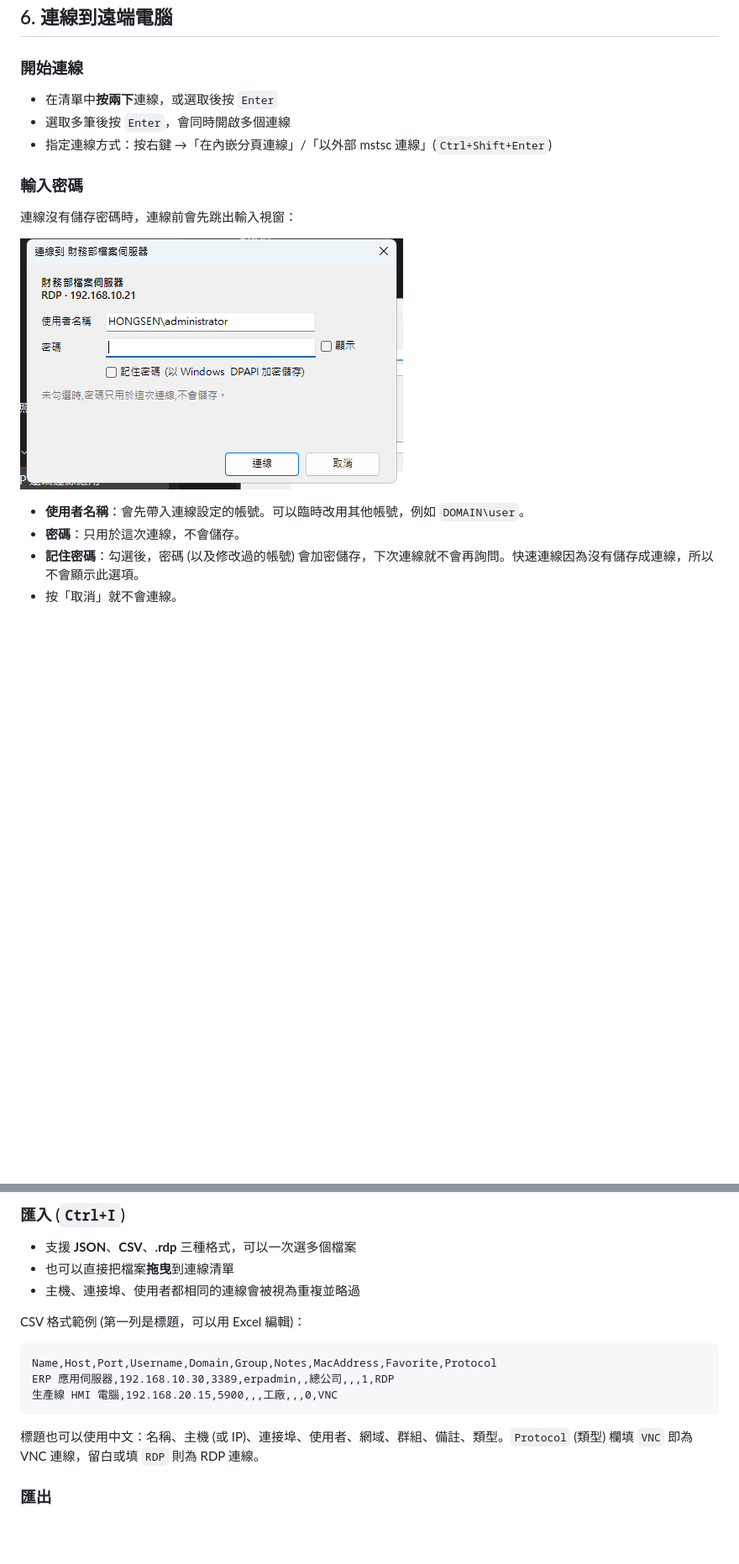
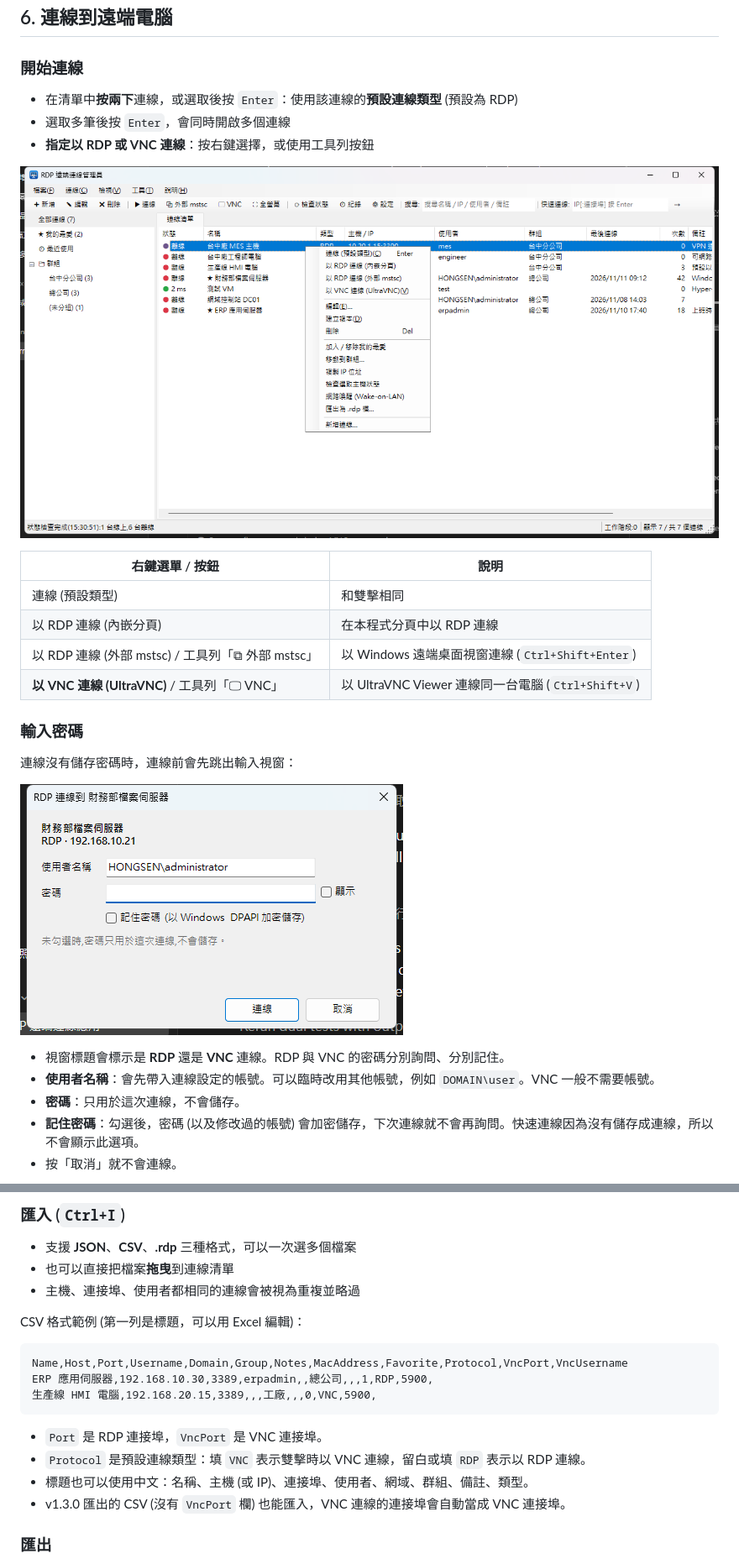
Before and after one commit to Hongsen-tw/RDPManager, a Markdown page: docs/USER_MANUAL.md, 2 parts joined by grey strips. Shown at 84% size. Rendered like a GitHub page; pictures changed too: docs/images/context-menu.png (added), docs/images/password-prompt.png; blank space fills up the shorter version.

````diff
--- a/docs/USER_MANUAL.md
+++ b/docs/USER_MANUAL.md
@@ -151,9 +162,18 @@ RDPManager.exe <已儲存的連線名稱 或 IP[:連接埠]>
 
 ### 開始連線
 
-- 在清單中**按兩下**連線，或選取後按 `Enter`
+- 在清單中**按兩下**連線，或選取後按 `Enter`：使用該連線的**預設連線類型** (預設為 RDP)
 - 選取多筆後按 `Enter`，會同時開啟多個連線
-- 指定連線方式：按右鍵 →「在內嵌分頁連線」/「以外部 mstsc 連線」(`Ctrl+Shift+Enter`)
+- **指定以 RDP 或 VNC 連線**：按右鍵選擇，或使用工具列按鈕
+
+![右鍵選單](images/context-menu.png)
+
+| 右鍵選單 / 按鈕 | 說明 |
+|---|---|
+| 連線 (預設類型) | 和雙擊相同 |
+| 以 RDP 連線 (內嵌分頁) | 在本程式分頁中以 RDP 連線 |
+| 以 RDP 連線 (外部 mstsc) / 工具列「⧉ 外部 mstsc」 | 以 Windows 遠端桌面視窗連線 (`Ctrl+Shift+Enter`) |
+| **以 VNC 連線 (UltraVNC)** / 工具列「🖵 VNC」 | 以 UltraVNC Viewer 連線同一台電腦 (`Ctrl+Shift+V`) |
 
 ### 輸入密碼
 
@@ -161,7 +181,8 @@ RDPManager.exe <已儲存的連線名稱 或 IP[:連接埠]>
 
 ![輸入密碼](images/password-prompt.png)
 
-- **使用者名稱**：會先帶入連線設定的帳號。可以臨時改用其他帳號，例如 `DOMAIN\user`。
+- 視窗標題會標示是 **RDP** 還是 **VNC** 連線。RDP 與 VNC 的密碼分別詢問、分別記住。
+- **使用者名稱**：會先帶入連線設定的帳號。可以臨時改用其他帳號，例如 `DOMAIN\user`。VNC 一般不需要帳號。
 - **密碼**：只用於這次連線，不會儲存。
 - **記住密碼**：勾選後，密碼 (以及修改過的帳號) 會加密儲存，下次連線就不會再詢問。快速連線因為沒有儲存成連線，所以不會顯示此選項。
 - 按「取消」就不會連線。
@@ -322,12 +347,15 @@ VNC 連線使用 **UltraVNC Viewer** 開啟。不在本程式的分頁中顯示
 CSV 格式範例 (第一列是標題，可以用 Excel 編輯)：
 
 ```
-Name,Host,Port,Username,Domain,Group,Notes,MacAddress,Favorite,Protocol
-ERP 應用伺服器,192.168.10.30,3389,erpadmin,,總公司,,,1,RDP
-生產線 HMI 電腦,192.168.20.15,5900,,,工廠,,,0,VNC
+Name,Host,Port,Username,Domain,Group,Notes,MacAddress,Favorite,Protocol,VncPort,VncUsername
+ERP 應用伺服器,192.168.10.30,3389,erpadmin,,總公司,,,1,RDP,5900,
+生產線 HMI 電腦,192.168.20.15,3389,,,工廠,,,0,VNC,5900,
 ```
 
-標題也可以使用中文：名稱、主機 (或 IP)、連接埠、使用者、網域、群組、備註、類型。`Protocol` (類型) 欄填 `VNC` 即為 VNC 連線，留白或填 `RDP` 則為 RDP 連線。
+- `Port` 是 RDP 連接埠，`VncPort` 是 VNC 連接埠。
+- `Protocol` 是預設連線類型：填 `VNC` 表示雙擊時以 VNC 連線，留白或填 `RDP` 表示以 RDP 連線。
+- 標題也可以使用中文：名稱、主機 (或 IP)、連接埠、使用者、網域、群組、備註、類型。
+- v1.3.0 匯出的 CSV (沒有 `VncPort` 欄) 也能匯入，VNC 連線的連接埠會自動當成 VNC 連接埠。
 
 ### 匯出
 
````
Also changed, not shown: other parts of docs/USER_MANUAL.md (+37 -18 lines), README.md (+2 -2 lines), docs/images/edit-general.png, docs/images/edit-rdp.png (added), docs/images/edit-vnc.png, docs/images/main.png, 10 other files.
